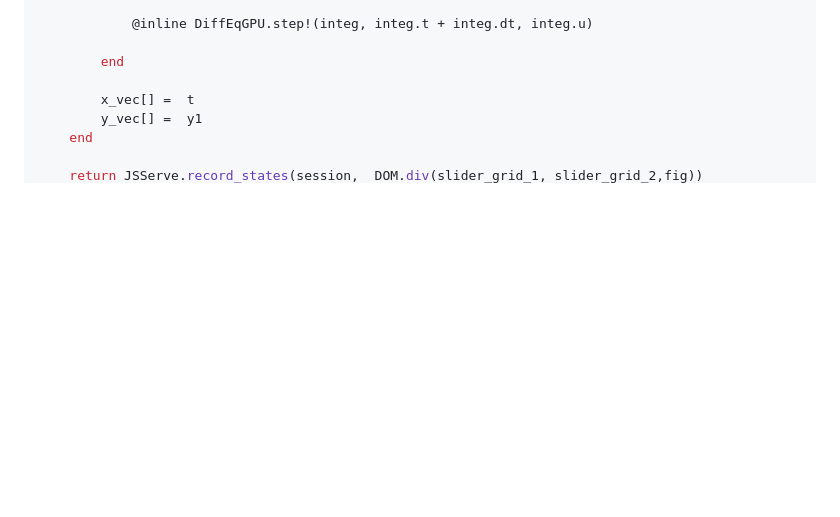
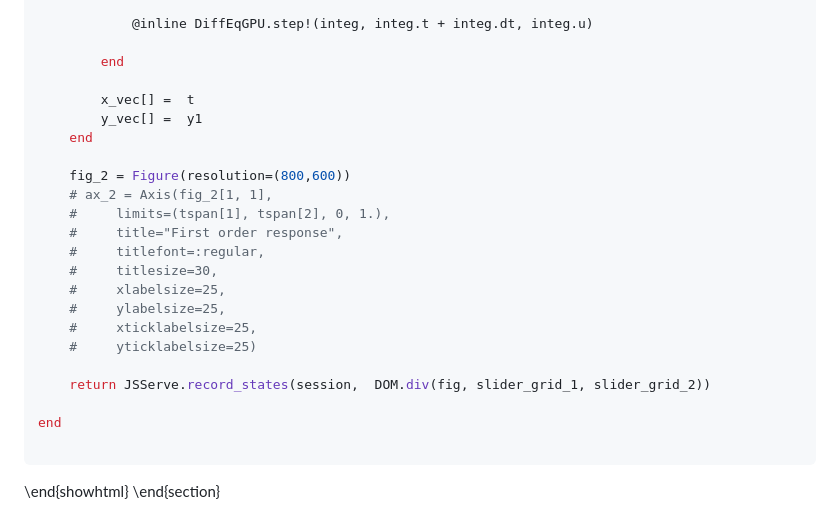
Before and after one commit to sarath-menon/Duckietown-Project-Notes.jl, a Markdown page: index.md, the part around one of its changes. Rendered like a GitHub page; blank space fills up the shorter version.

````diff
--- a/index.md
+++ b/index.md
@@ -159,3 +159,22 @@ App() do session
         y_vec[] =  y1
     end
 
+    fig_2 = Figure(resolution=(800,600))
+    # ax_2 = Axis(fig_2[1, 1],
+    #     limits=(tspan[1], tspan[2], 0, 1.),
+    #     title="First order response",
+    #     titlefont=:regular,
+    #     titlesize=30,
+    #     xlabelsize=25,
+    #     ylabelsize=25,
+    #     xticklabelsize=25,
+    #     yticklabelsize=25)
+
+    return JSServe.record_states(session,  DOM.div(fig, slider_grid_1, slider_grid_2))
+
+end
+
+```
+\end{showhtml}
+\end{section}
+
````
Also changed, not shown: other parts of index.md (+115 -1 lines).
